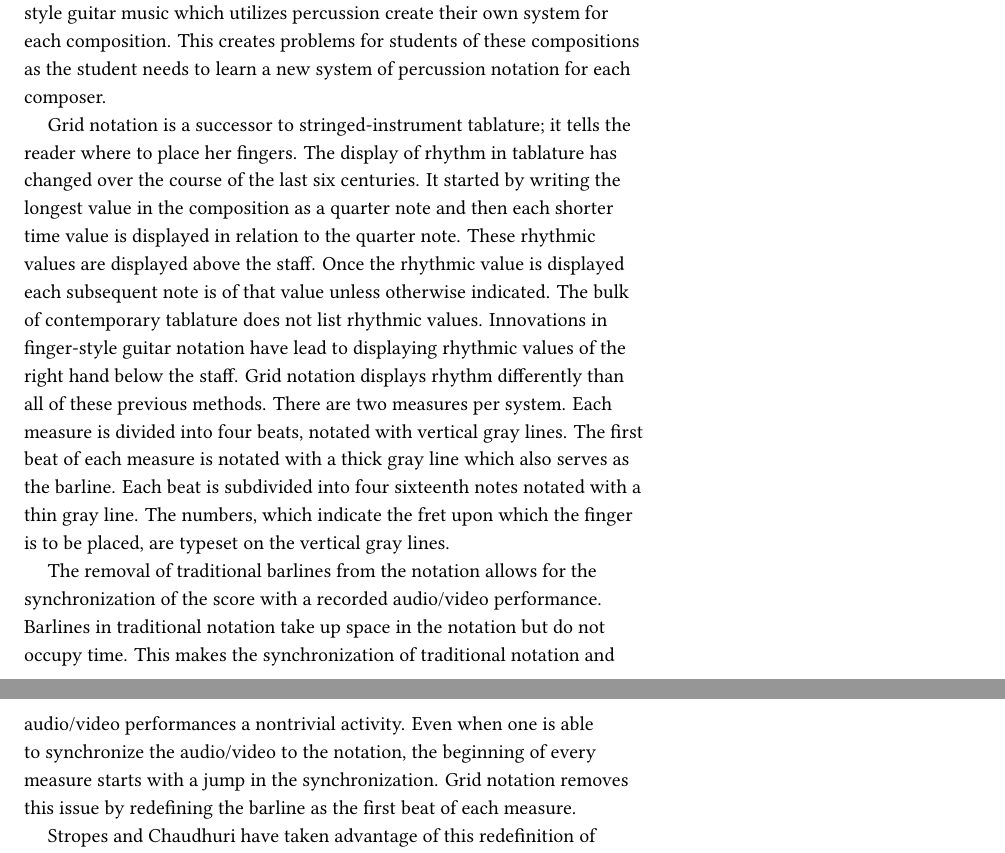
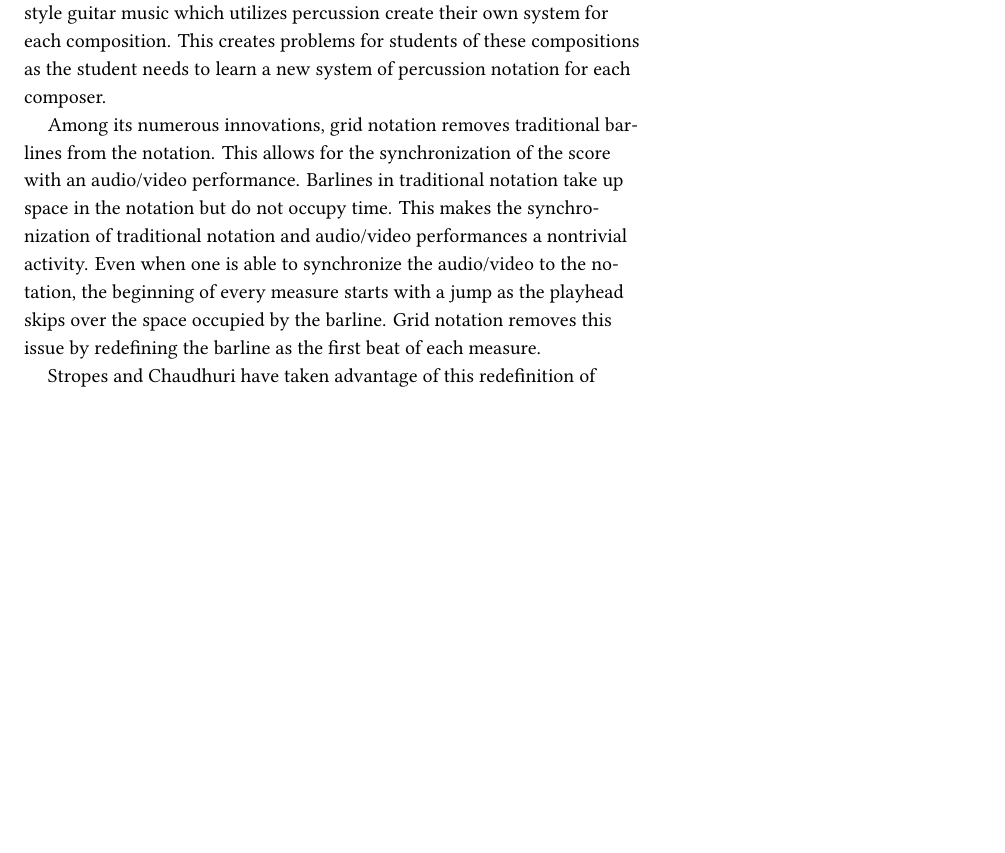
Before and after one commit to rachaelcarlson/TeXtonic, a LaTeX document (ProgramNotes/carlsonProgramNotes.tex): two parts of pages 7 and 8 of 10 before the commit and part of page 7 of 10 after it, the two joined at a grey line, cut so that both start at the same text, the shorter picture padded with empty space. Compiled offline with XeLaTeX.

Commit message:
edited ``madness''

```diff
--- a/ProgramNotes/carlsonProgramNotes.tex
+++ b/ProgramNotes/carlsonProgramNotes.tex
@@ -226,9 +226,16 @@ his father. The third movement, ``Orange Room'' was written for Kottke's son. In
 \subsection*{``Madness'' by Matt Bellamy, arranged by Luca Stricagnoli}
 The impetus to perform this arrangement is centered around innovations in finger-style guitar notation by John Stropes and Raj Chaudhuri. This new form of notation is being called grid notation after the visual component of the display of its information. This arrangement is well-suited for this new type of notation due to several factors in its execution. First, the arrangement uses a partial capo on the sixth fret on strings 5 through 1. This poses a challenge to the notation of the music. A partial capo makes it near impossible to read standard notation; one would not know whether the pitches indicated are in front of or behind the capo. Second, the percussion on the body and strings of the guitar are not easily notated in finger-style guitar notation. There has not been any established procedures for the notation of percussion on the guitar. Frequently, the composer or engraver of finger-style guitar music which utilizes percussion create their own system for each composition. This creates problems for students of these compositions as the student needs to learn a new system of percussion notation for each composer.
 
-Grid notation is a successor to stringed-instrument tablature; it tells the reader where to place her fingers. The display of rhythm in tablature has changed over the course of the last six centuries. It started by writing the longest value in the composition as a quarter note and then each shorter time value is displayed in relation to the quarter note. These rhythmic values are displayed above the staff. Once the rhythmic value is displayed each subsequent note is of that value unless otherwise indicated.  The bulk of contemporary tablature does not list rhythmic values. Innovations in finger-style guitar notation have lead to displaying rhythmic values of the right hand below the staff. Grid notation displays rhythm differently than all of these previous methods. There are two measures per system. Each measure is divided into four beats, notated with vertical gray lines. The first beat of each measure is notated with a thick gray line which also serves as the barline. Each beat is subdivided into four sixteenth notes notated with a thin gray line. The numbers, which indicate the fret upon which the finger is to be placed, are typeset on the vertical gray lines.
+% Grid notation is a child of stringed-instrument tablature; it tells the reader where to place her fingers. The display of rhythm in tablature has changed over the course of the last six centuries. It started by writing the longest value in the composition as a quarter note and then each shorter time value is displayed in relation to the quarter note. These rhythmic values are displayed above the staff. Once the rhythmic value is displayed each subsequent note is of that value unless otherwise indicated.  The bulk of contemporary tablature does not list rhythmic values. Innovations in finger-style guitar notation have lead to displaying rhythmic values of the right hand below the staff. Grid notation displays rhythm differently than all of these previous methods. There are two measures per system. Each measure is divided into four beats, notated with vertical gray lines. The first beat of each measure is notated with a thick gray line which also serves as the barline. Each beat is subdivided into four sixteenth notes notated with a thin gray line. The numbers, which indicate the fret upon which the finger is to be placed, are typeset on the vertical gray lines.
 
-The removal of traditional barlines from the notation allows for the synchronization of the score with a recorded audio/video performance. Barlines in traditional notation take up space in the notation but do not occupy time. This makes the synchronization of traditional notation and audio/video performances a nontrivial activity. Even when one is able to synchronize the audio/video to the notation, the beginning of every measure starts with a jump in the synchronization. Grid notation removes this issue by redefining the barline as the first beat of each measure.
+Among its numerous innovations, grid notation removes traditional barlines
+from the notation. This allows for the synchronization of the score with an
+audio/video performance. Barlines in traditional notation take up space in the
+notation but do not occupy time. This makes the synchronization of traditional
+notation and audio/video performances a nontrivial activity. Even when one is
+able to synchronize the audio/video to the notation, the beginning of every
+measure starts with a jump as the playhead skips over the space occupied by
+the barline. Grid notation removes this issue by redefining the barline as the first beat of each measure.
 
 Stropes and Chaudhuri have taken advantage of this redefinition of the barline by syncing the video Stricagnoli posted on YouTube to the grid notation. This was done as a means to facilitate the instruction of the performance of this arrangement. When the student is learning the arrangement if she has a question about a certain note in the piece she is able to go directly to the point in the video by referring to the synced audio/video/notation presentation. The ability to sync notation with audio/video sources represents a fresh, new direction in the notation of finger-style guitar.
 \subsection*{``The Happy Couple'' by Michael Hedges}
```
Also changed, not shown: ProgramNotes/carlsonProgramNotes.pdf, 1 other file.
